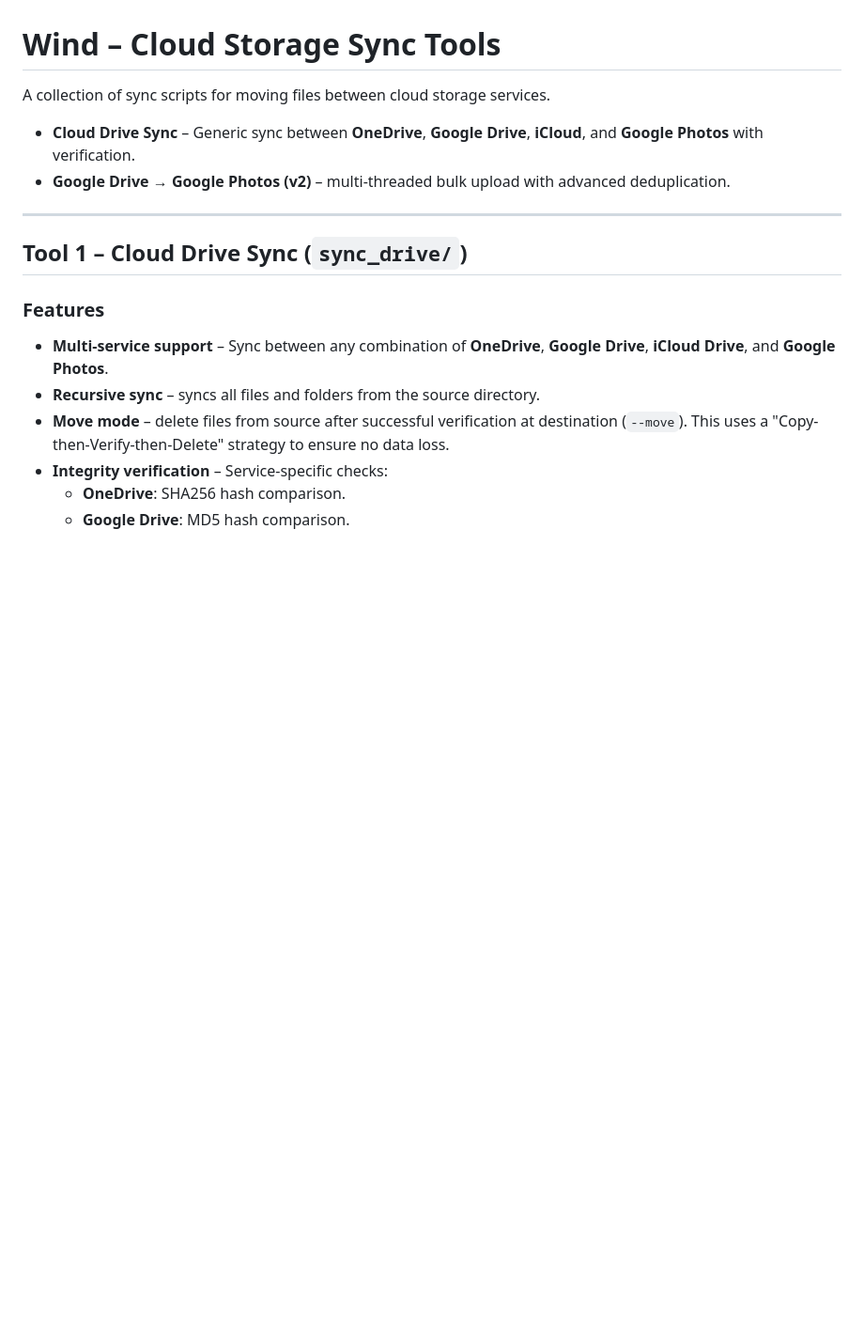
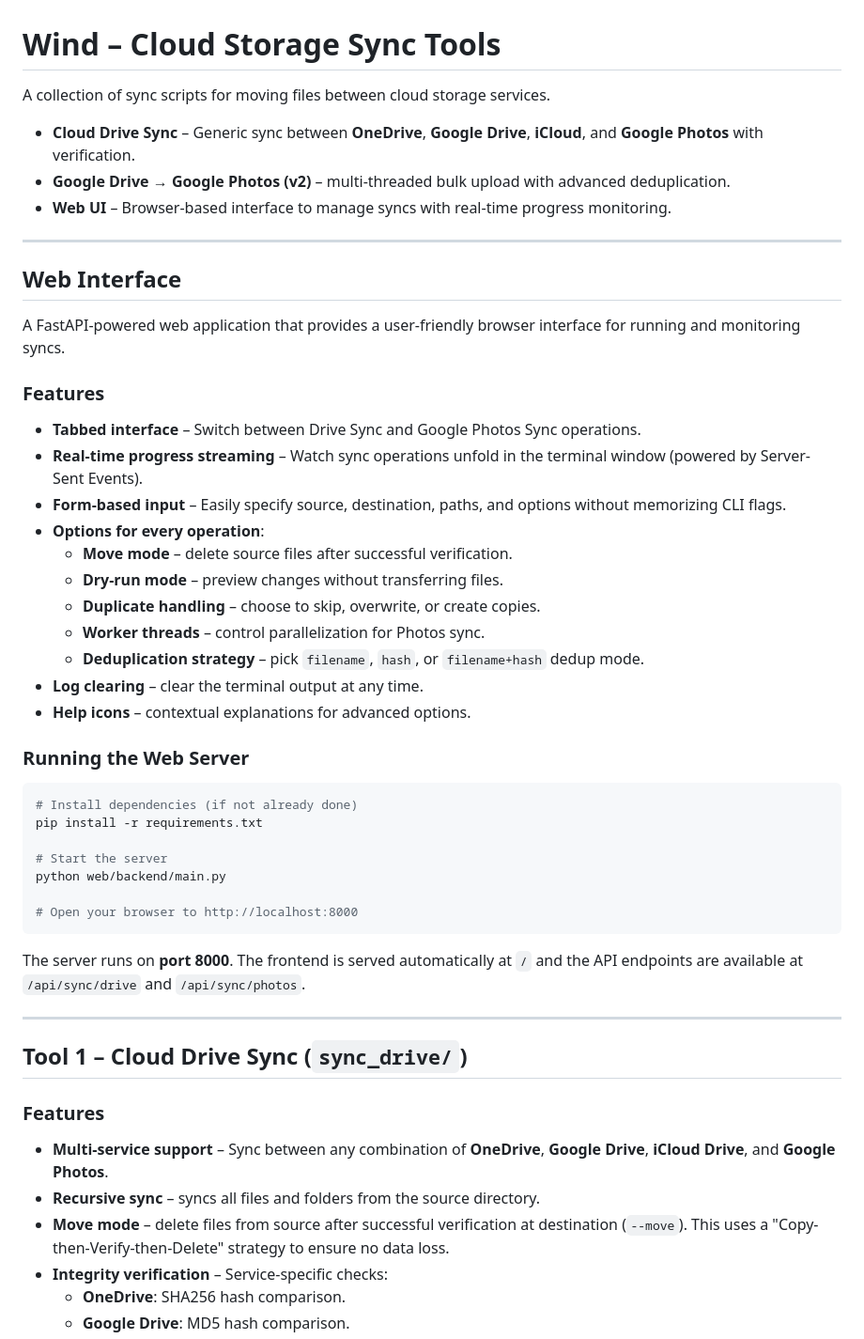
Before and after one commit to McMadA/Wind, a Markdown page: README.md, the part around the change. Shown at 94% size. Rendered like a GitHub page; blank space fills up the shorter version.

Commit message:
feat: Expand Web UI features in README with detailed options for sync operations

````diff
--- a/README.md
+++ b/README.md
@@ -4,6 +4,41 @@ A collection of sync scripts for moving files between cloud storage services.
 
 - **Cloud Drive Sync** – Generic sync between **OneDrive**, **Google Drive**, **iCloud**, and **Google Photos** with verification.
 - **Google Drive → Google Photos (v2)** – multi-threaded bulk upload with advanced deduplication.
+- **Web UI** – Browser-based interface to manage syncs with real-time progress monitoring.
+
+---
+
+## Web Interface
+
+A FastAPI-powered web application that provides a user-friendly browser interface for running and monitoring syncs.
+
+### Features
+
+- **Tabbed interface** – Switch between Drive Sync and Google Photos Sync operations.
+- **Real-time progress streaming** – Watch sync operations unfold in the terminal window (powered by Server-Sent Events).
+- **Form-based input** – Easily specify source, destination, paths, and options without memorizing CLI flags.
+- **Options for every operation**:
+  - **Move mode** – delete source files after successful verification.
+  - **Dry-run mode** – preview changes without transferring files.
+  - **Duplicate handling** – choose to skip, overwrite, or create copies.
+  - **Worker threads** – control parallelization for Photos sync.
+  - **Deduplication strategy** – pick `filename`, `hash`, or `filename+hash` dedup mode.
+- **Log clearing** – clear the terminal output at any time.
+- **Help icons** – contextual explanations for advanced options.
+
+### Running the Web Server
+
+```bash
+# Install dependencies (if not already done)
+pip install -r requirements.txt
+
+# Start the server
+python web/backend/main.py
+
+# Open your browser to http://localhost:8000
+```
+
+The server runs on **port 8000**. The frontend is served automatically at `/` and the API endpoints are available at `/api/sync/drive` and `/api/sync/photos`.
 
 ---
 
````
